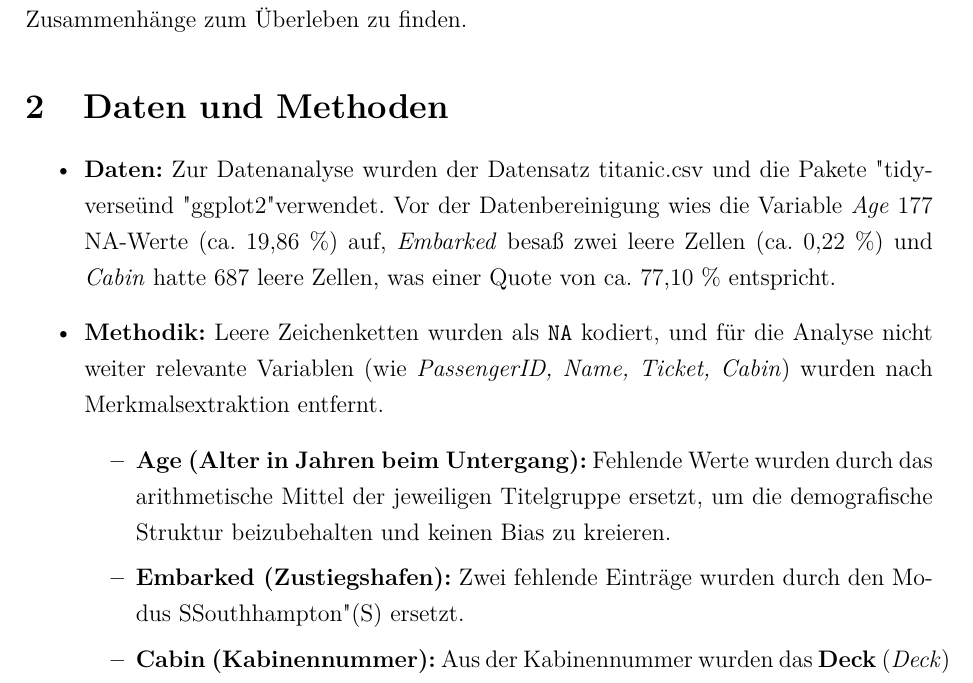
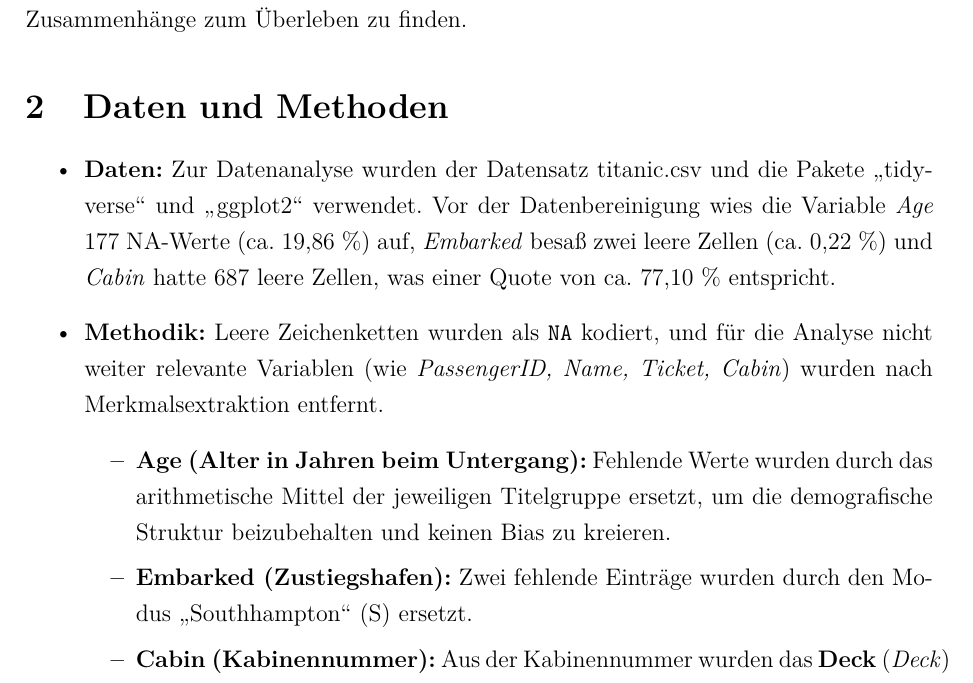
Before and after one commit to JohnWilhelm2004/Titanic_analyse, a LaTeX document (Bericht Code/Bericht.tex): part of page 2 of 6, cut so that both start at the same text. Compiled offline with pdfLaTeX.

Commit message:
Bericht small fix

```diff
--- a/Bericht Code/Bericht.tex
+++ b/Bericht Code/Bericht.tex
@@ -90,12 +90,12 @@ Der Untergang der Titanic ist ein weltbekanntes Ereignis in der Geschichte der M
 
 \section{Daten und Methoden}
 \begin{itemize}
-    \item \textbf{Daten:} Zur Datenanalyse wurden der Datensatz titanic.csv und die Pakete "tidyverse" und "ggplot2" verwendet. Vor der Datenbereinigung wies die Variable \textit{Age} 177 NA-Werte (ca. 19,86 \%) auf, \textit{Embarked} besaß zwei leere Zellen (ca. 0,22 \%) und \textit{Cabin} hatte 687 leere Zellen, was einer Quote von ca. 77,10 \% entspricht.
+    \item \textbf{Daten:} Zur Datenanalyse wurden der Datensatz titanic.csv und die Pakete \glqq tidyverse\grqq{} und \glqq ggplot2\grqq{} verwendet. Vor der Datenbereinigung wies die Variable \textit{Age} 177 NA-Werte (ca. 19,86 \%) auf, \textit{Embarked} besaß zwei leere Zellen (ca. 0,22 \%) und \textit{Cabin} hatte 687 leere Zellen, was einer Quote von ca. 77,10 \% entspricht.
     \item \textbf{Methodik:}
     Leere Zeichenketten wurden als \texttt{NA} kodiert, und für die Analyse  nicht weiter relevante Variablen (wie \textit{PassengerID, Name, Ticket, Cabin}) wurden nach Merkmalsextraktion entfernt.
     \begin{itemize}
         \item \textbf{Age (Alter in Jahren beim Untergang):} Fehlende Werte wurden durch das arithmetische Mittel der jeweiligen Titelgruppe ersetzt, um die demografische Struktur beizubehalten und keinen Bias zu kreieren.
-        \item \textbf{Embarked (Zustiegshafen):} Zwei fehlende Einträge wurden durch den Modus "Southhampton" (S) ersetzt.
+        \item \textbf{Embarked (Zustiegshafen):} Zwei fehlende Einträge wurden durch den Modus \glqq Southhampton\grqq{} (S) ersetzt.
         \item \textbf{Cabin (Kabinennummer):} Aus der Kabinennummer wurden das \textbf{Deck} (\textit{Deck}) und die \textbf{Schiffsseite} (\textit{Side}) mittels Modulo-Operation extrahiert.
         \item \textit{Hinweis: Aufgrund der hohen NA-Quote der Variablen \textit{Deck} und \textit{Side} und da sie durch Passagiere der dritten Klasse überrepräsentiert (ca. 69,72 \%) ist, ist eine Analyse dieser Variablen verzerrt (Selection Bias). Im weiteren Verlauf des Berichts wird daher der Fokus auf die robusteren Variablen wie Geschlecht, Klasse und Alter gelegt.}
     \end{itemize}
```
Also changed, not shown: Bericht Code/BerichtPDF.pdf.
